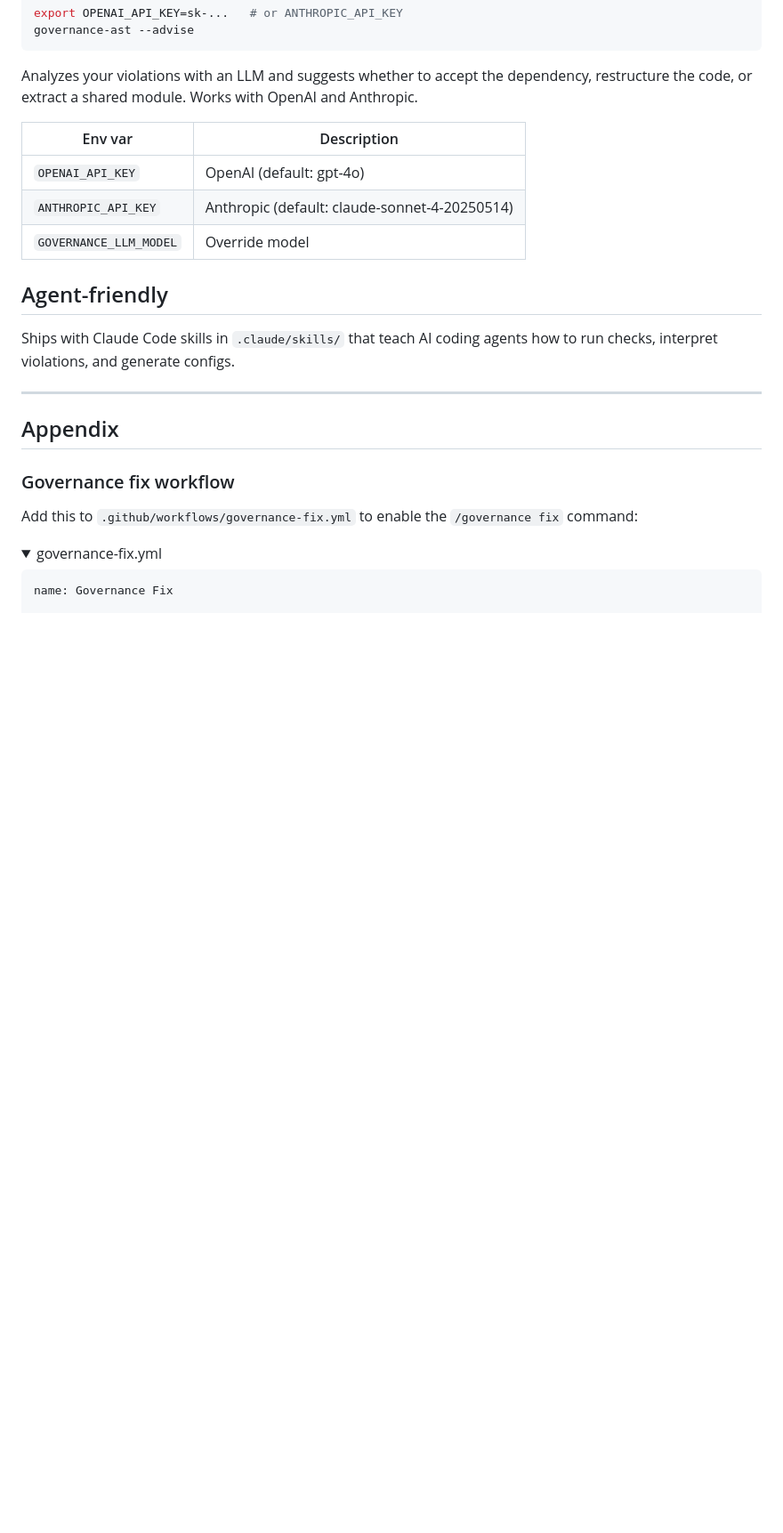
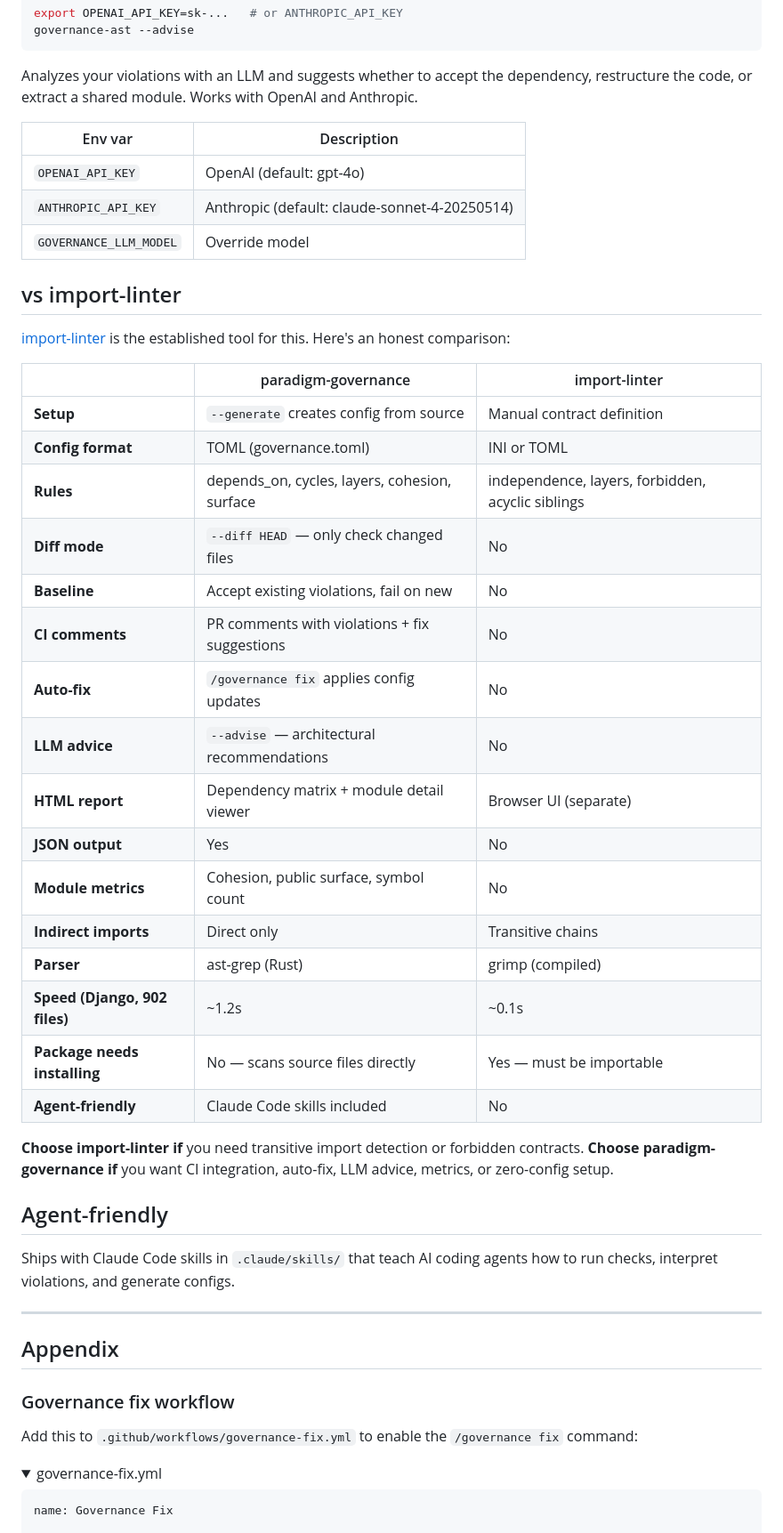
Before and after one commit to useparadigm/paradigm-governance, a Markdown page: README.md, the part around the change. Shown at 89% size. Drawn GitHub-style; folded sections open; blank space fills up the shorter version.

Commit message:
Add honest comparison table vs import-linter
Benchmarked on Django (902 files): import-linter is ~12x faster on raw
parsing (grimp vs ast-grep). We win on CI integration, auto-fix, LLM
advice, metrics, diff mode, baseline workflow, and zero-config setup.
Also: no need to install the target package.

Co-Authored-By: Claude Opus 4.6 (1M context) <noreply@anthropic.com>

```diff
--- a/README.md
+++ b/README.md
@@ -177,6 +177,31 @@ Analyzes your violations with an LLM and suggests whether to accept the dependen
 | `ANTHROPIC_API_KEY` | Anthropic (default: claude-sonnet-4-20250514) |
 | `GOVERNANCE_LLM_MODEL` | Override model |
 
+## vs import-linter
+
+[import-linter](https://github.com/seddonym/import-linter) is the established tool for this. Here's an honest comparison:
+
+| | paradigm-governance | import-linter |
+|---|---|---|
+| **Setup** | `--generate` creates config from source | Manual contract definition |
+| **Config format** | TOML (governance.toml) | INI or TOML |
+| **Rules** | depends_on, cycles, layers, cohesion, surface | independence, layers, forbidden, acyclic siblings |
+| **Diff mode** | `--diff HEAD` — only check changed files | No |
+| **Baseline** | Accept existing violations, fail on new | No |
+| **CI comments** | PR comments with violations + fix suggestions | No |
+| **Auto-fix** | `/governance fix` applies config updates | No |
+| **LLM advice** | `--advise` — architectural recommendations | No |
+| **HTML report** | Dependency matrix + module detail viewer | Browser UI (separate) |
+| **JSON output** | Yes | No |
+| **Module metrics** | Cohesion, public surface, symbol count | No |
+| **Indirect imports** | Direct only | Transitive chains |
+| **Parser** | ast-grep (Rust) | grimp (compiled) |
+| **Speed (Django, 902 files)** | ~1.2s | ~0.1s |
+| **Package needs installing** | No — scans source files directly | Yes — must be importable |
+| **Agent-friendly** | Claude Code skills included | No |
+
+**Choose import-linter if** you need transitive import detection or forbidden contracts. **Choose paradigm-governance if** you want CI integration, auto-fix, LLM advice, metrics, or zero-config setup.
+
 ## Agent-friendly
 
 Ships with Claude Code skills in `.claude/skills/` that teach AI coding agents how to run checks, interpret violations, and generate configs.
```
